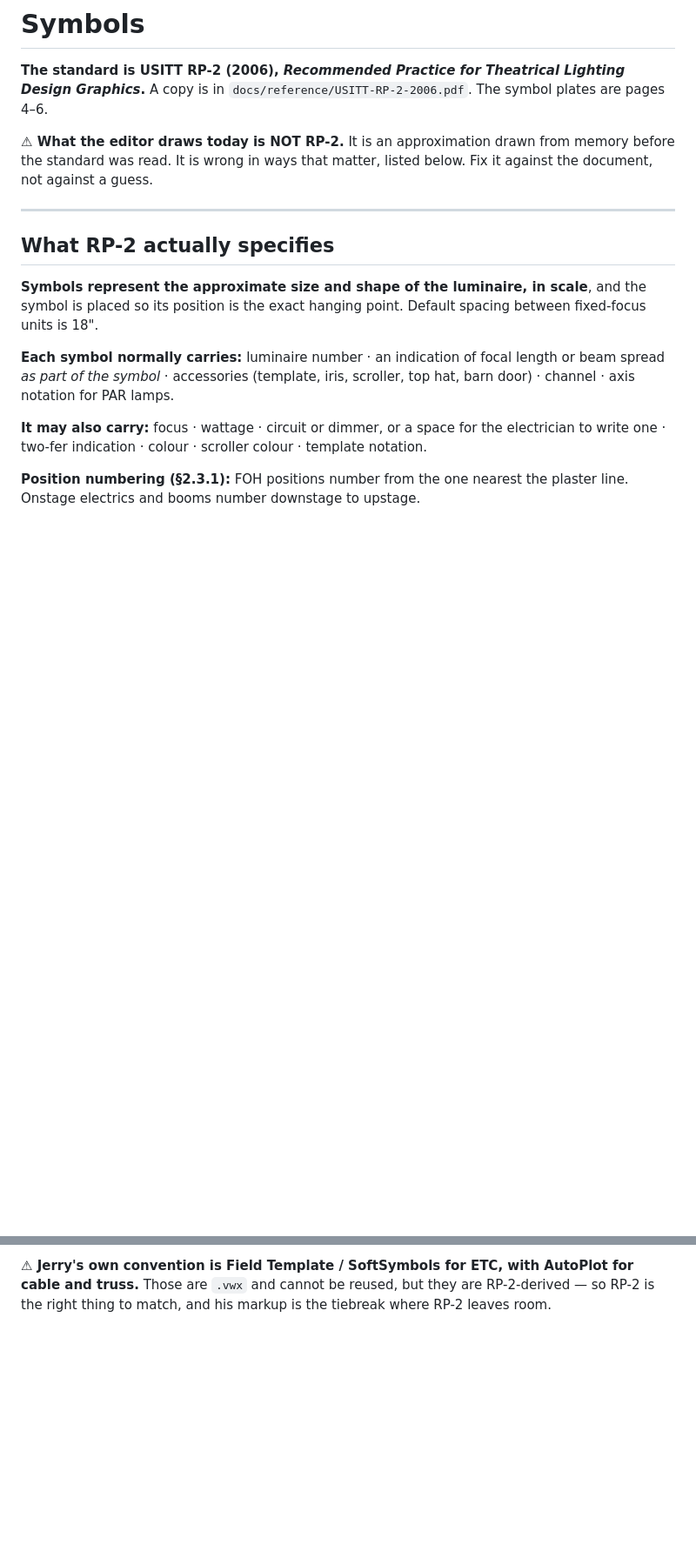
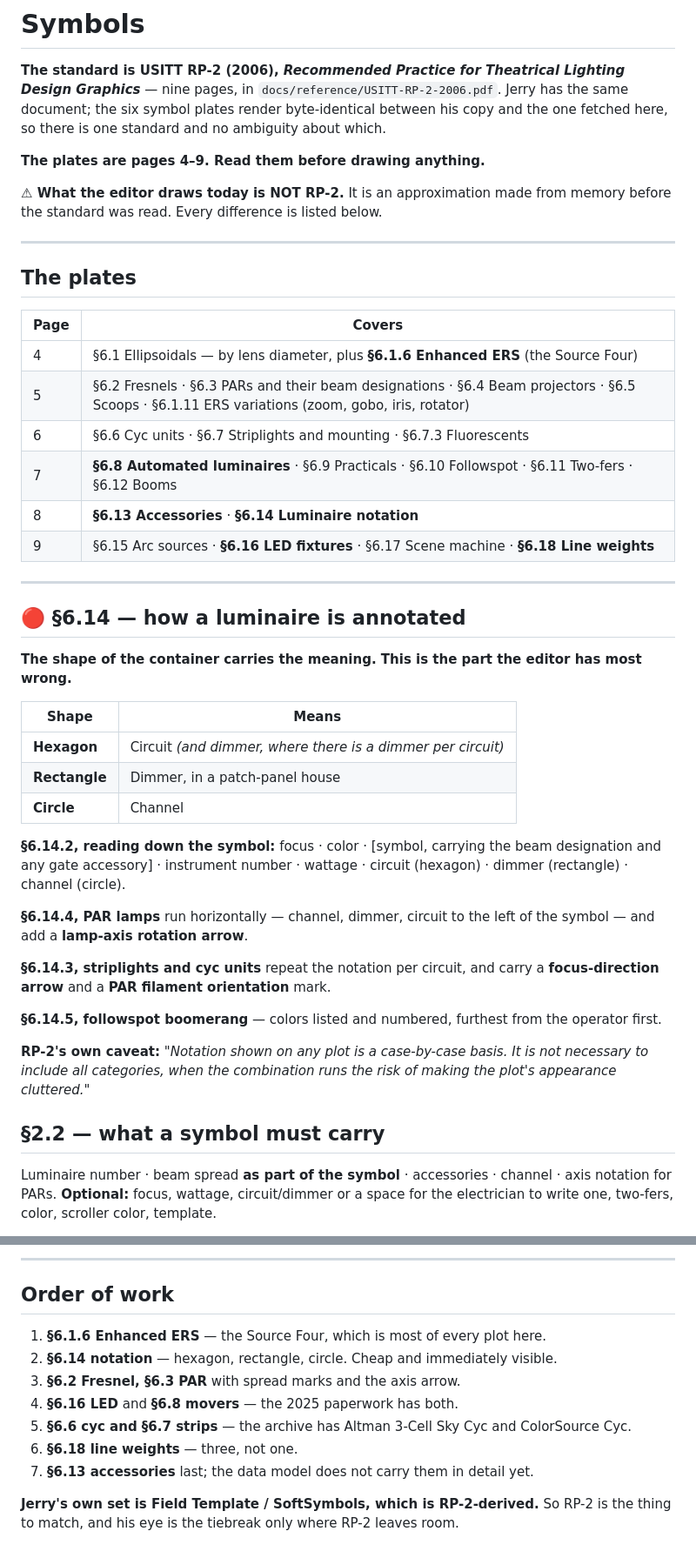
Before and after one commit to jerryjonas3/plotedit, a Markdown page: docs/SYMBOLS.md, 2 parts joined by grey strips. Shown at 87% size. Drawn GitHub-style; blank space fills up the shorter version.

```diff
--- a/docs/SYMBOLS.md
+++ b/docs/SYMBOLS.md
@@ -1,28 +1,61 @@
 # Symbols
 
 **The standard is USITT RP-2 (2006), *Recommended Practice for Theatrical Lighting
-Design Graphics*.** A copy is in `docs/reference/USITT-RP-2-2006.pdf`. The symbol
-plates are pages 4–6.
+Design Graphics*** — nine pages, in `docs/reference/USITT-RP-2-2006.pdf`. Jerry has
+the same document; the six symbol plates render byte-identical between his copy
+and the one fetched here, so there is one standard and no ambiguity about which.
 
-**⚠ What the editor draws today is NOT RP-2.** It is an approximation drawn from
-memory before the standard was read. It is wrong in ways that matter, listed
-below. Fix it against the document, not against a guess.
+**The plates are pages 4–9. Read them before drawing anything.**
+
+**⚠ What the editor draws today is NOT RP-2.** It is an approximation made from
+memory before the standard was read. Every difference is listed below.
 
 ---
 
-## What RP-2 actually specifies
+## The plates
 
-**Symbols represent the approximate size and shape of the luminaire, in scale**,
-and the symbol is placed so its position is the exact hanging point. Default
-spacing between fixed-focus units is 18".
+| Page | Covers |
+|---|---|
+| 4 | §6.1 Ellipsoidals — by lens diameter, plus **§6.1.6 Enhanced ERS** (the Source Four) |
+| 5 | §6.2 Fresnels · §6.3 PARs and their beam designations · §6.4 Beam projectors · §6.5 Scoops · §6.1.11 ERS variations (zoom, gobo, iris, rotator) |
+| 6 | §6.6 Cyc units · §6.7 Striplights and mounting · §6.7.3 Fluorescents |
+| 7 | **§6.8 Automated luminaires** · §6.9 Practicals · §6.10 Followspot · §6.11 Two-fers · §6.12 Booms |
+| 8 | **§6.13 Accessories** · **§6.14 Luminaire notation** |
+| 9 | §6.15 Arc sources · **§6.16 LED fixtures** · §6.17 Scene machine · **§6.18 Line weights** |
 
-**Each symbol normally carries:** luminaire number · an indication of focal
-length or beam spread *as part of the symbol* · accessories (template, iris,
-scroller, top hat, barn door) · channel · axis notation for PAR lamps.
+---
 
-**It may also carry:** focus · wattage · circuit or dimmer, or a space for the
-electrician to write one · two-fer indication · colour · scroller colour ·
-template notation.
+## 🔴 §6.14 — how a luminaire is annotated
 
-**Position numbering (§2.3.1):** FOH positions number from the one nearest the
-plaster line. Onstage electrics and booms number downstage to upstage.
+**The shape of the container carries the meaning. This is the part the editor has
+most wrong.**
+
+| Shape | Means |
+|---|---|
+| **Hexagon** | Circuit *(and dimmer, where there is a dimmer per circuit)* |
+| **Rectangle** | Dimmer, in a patch-panel house |
+| **Circle** | Channel |
+
+**§6.14.2, reading down the symbol:** focus · color · [symbol, carrying the beam
+designation and any gate accessory] · instrument number · wattage · circuit
+(hexagon) · dimmer (rectangle) · channel (circle).
+
+**§6.14.4, PAR lamps** run horizontally — channel, dimmer, circuit to the left of
+the symbol — and add a **lamp-axis rotation arrow**.
+
+**§6.14.3, striplights and cyc units** repeat the notation per circuit, and carry a
+**focus-direction arrow** and a **PAR filament orientation** mark.
+
+**§6.14.5, followspot boomerang** — colors listed and numbered, furthest from the
+operator first.
+
+**RP-2's own caveat:** *"Notation shown on any plot is a case-by-case basis. It is
+not necessary to include all categories, when the combination runs the risk of
+making the plot's appearance cluttered."*
+
+## §2.2 — what a symbol must carry
+
+Luminaire number · beam spread **as part of the symbol** · accessories · channel ·
+axis notation for PARs. **Optional:** focus, wattage, circuit/dimmer or a space for
+the electrician to write one, two-fers, color, scroller color, template.
+
@@ -61,5 +114,17 @@ convention of "approximate size and shape" and note the departure.
 
-**⚠ Jerry's own convention is Field Template / SoftSymbols for ETC, with AutoPlot
-for cable and truss.** Those are `.vwx` and cannot be reused, but they are
-RP-2-derived — so RP-2 is the right thing to match, and his markup is the
-tiebreak where RP-2 leaves room.
+---
+
+## Order of work
+
+1. **§6.1.6 Enhanced ERS** — the Source Four, which is most of every plot here.
+2. **§6.14 notation** — hexagon, rectangle, circle. Cheap and immediately visible.
+3. **§6.2 Fresnel, §6.3 PAR** with spread marks and the axis arrow.
+4. **§6.16 LED** and **§6.8 movers** — the 2025 paperwork has both.
+5. **§6.6 cyc and §6.7 strips** — the archive has Altman 3-Cell Sky Cyc and
+   ColorSource Cyc.
+6. **§6.18 line weights** — three, not one.
+7. **§6.13 accessories** last; the data model does not carry them in detail yet.
+
+**Jerry's own set is Field Template / SoftSymbols, which is RP-2-derived.** So
+RP-2 is the thing to match, and his eye is the tiebreak only where RP-2 leaves
+room.
```
Also changed, not shown: other parts of docs/SYMBOLS.md (+40 -20 lines), docs/DECISIONS.md (+6 -4 lines).
